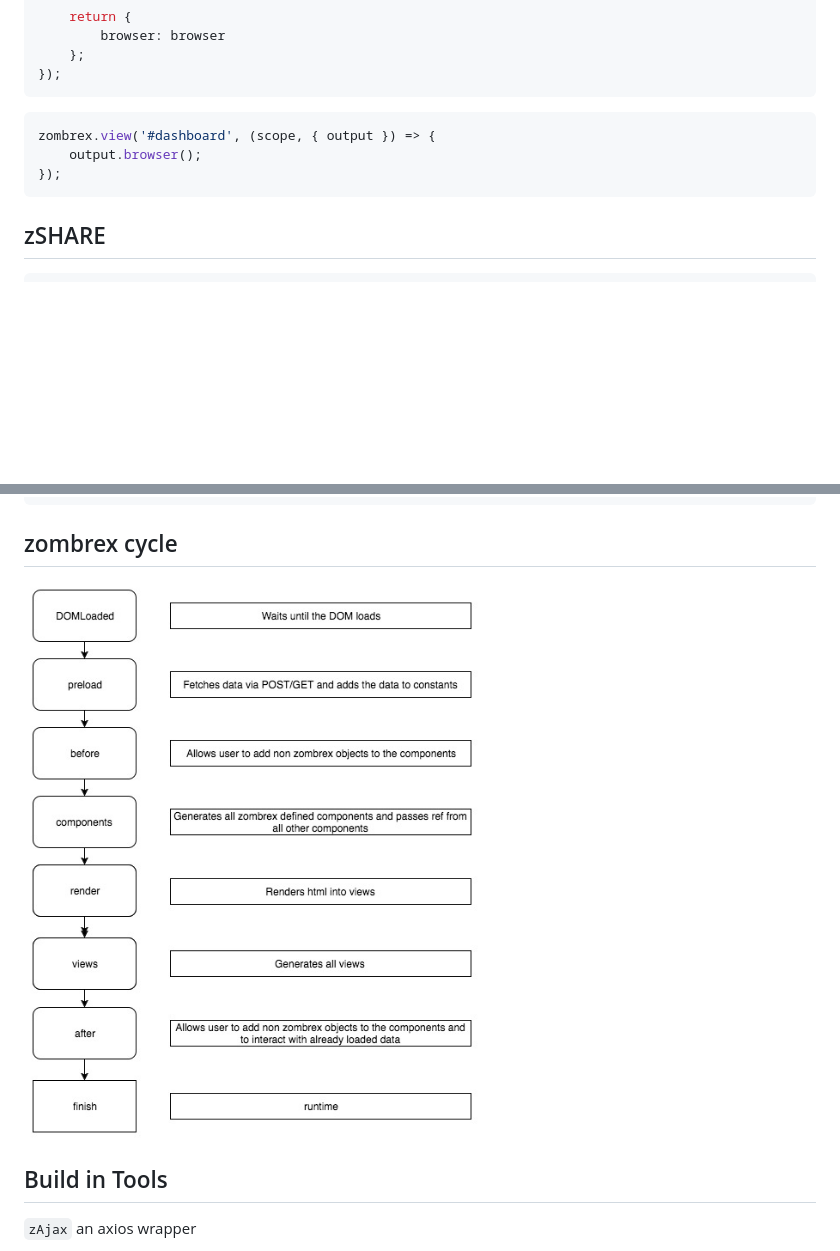
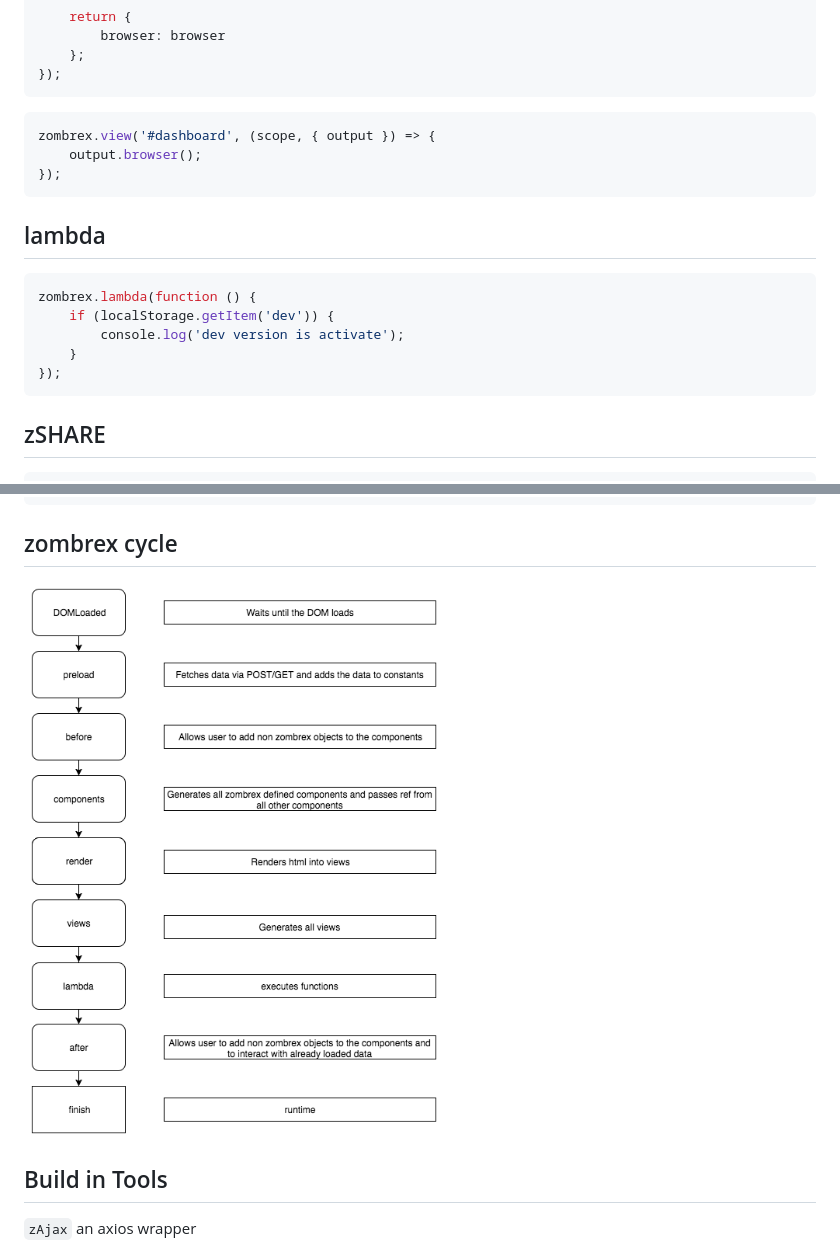
Before and after one commit to GaneschaLabs-OS/zombrex, a Markdown page: README.md, 2 parts joined by grey strips. Rendered like a GitHub page; pictures changed too: docs/img/zombrex.jpg; blank space fills up the shorter version.

Commit message:
adding lambdas, add esLint and updating the docu

````diff
--- a/README.md
+++ b/README.md
@@ -103,6 +103,16 @@ zombrex.view('#dashboard', (scope, { output }) => {
 });
 ```
 
+## lambda
+
+```javascript
+zombrex.lambda(function () {
+    if (localStorage.getItem('dev')) {
+        console.log('dev version is activate');
+    }
+});
+```
+
 ## zSHARE
 
 ```javascript
````
Also changed, not shown: 11 other files.
